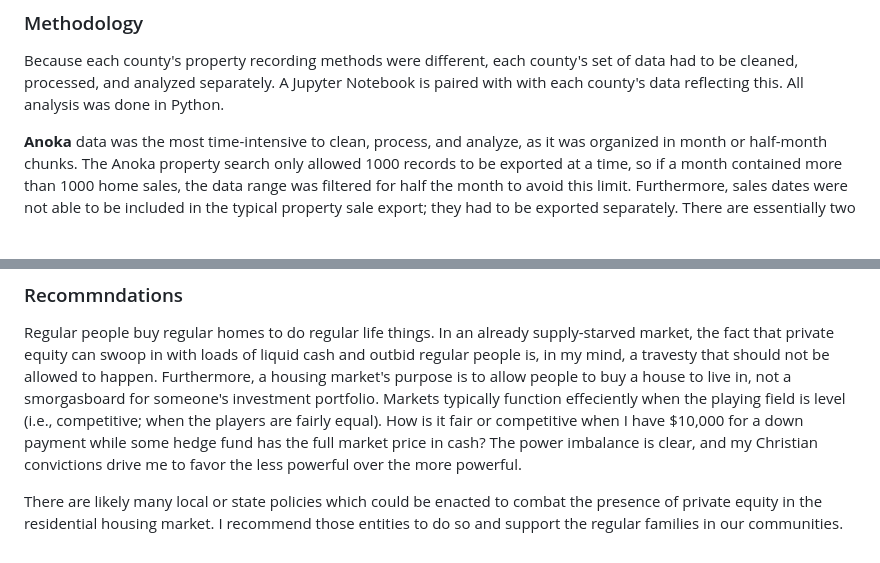
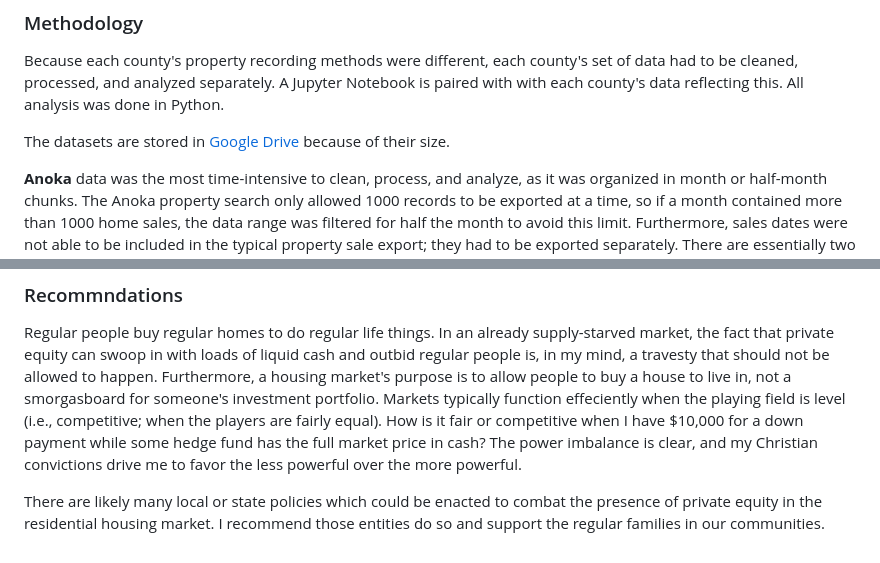
Before and after one commit to conorwhanson/metroPropertyAnalysis, a Markdown page: readme.md, 2 parts joined by grey strips. GitHub-like rendering; blank space fills up the shorter version.

Commit message:
Added Google link to readme

```diff
--- a/readme.md
+++ b/readme.md
@@ -22,6 +22,8 @@ Hennepin County property sale and ownership data was downloaded from the MN Geos
 ### Methodology
 
 Because each county's property recording methods were different, each county's set of data had to be cleaned, processed, and analyzed separately. A Jupyter Notebook is paired with with each county's data reflecting this. All analysis was done in Python.
+
+The datasets are stored in [Google Drive](https://drive.google.com/drive/folders/1cS7rAx7aTUBgCL5Cc7dEgp9wJ9heTmem?usp=drive_link) because of their size.
 
 **Anoka** data was the most time-intensive to clean, process, and analyze, as it was organized in month or half-month chunks. The Anoka property search only allowed 1000 records to be exported at a time, so if a month contained more than 1000 home sales, the data range was filtered for half the month to avoid this limit. Furthermore, sales dates were not able to be included in the typical property sale export; they had to be exported separately. There are essentially two files per month: one containing the sales date, and another containing the seller/buyer info, property info, etc.
 
@@ -56,4 +58,4 @@ Further analysis could be done on surrounding home values to see if there is any
 ### Recommndations
 Regular people buy regular homes to do regular life things. In an already supply-starved market, the fact that private equity can swoop in with loads of liquid cash and outbid regular people is, in my mind, a travesty that should not be allowed to happen. Furthermore, a housing market's purpose is to allow people to buy a house to live in, not a smorgasboard for someone's investment portfolio. Markets typically function effeciently when the playing field is level (i.e., competitive; when the players are fairly equal). How is it fair or competitive when I have $10,000 for a down payment while some hedge fund has the full market price in cash? The power imbalance is clear, and my Christian convictions drive me to favor the less powerful over the more powerful.
 
-There are likely many local or state policies which could be enacted to combat the presence of private equity in the residential housing market. I recommend those entities to do so and support the regular families in our communities.
+There are likely many local or state policies which could be enacted to combat the presence of private equity in the residential housing market. I recommend those entities do so and support the regular families in our communities.
```
